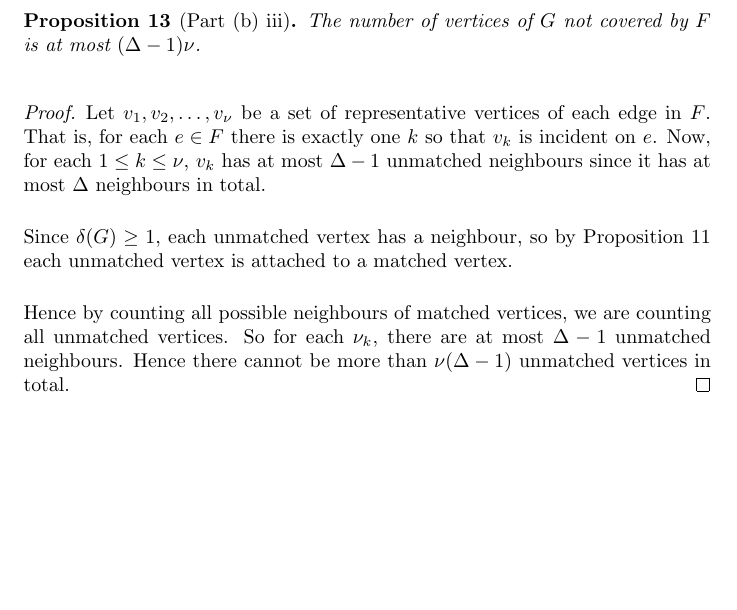
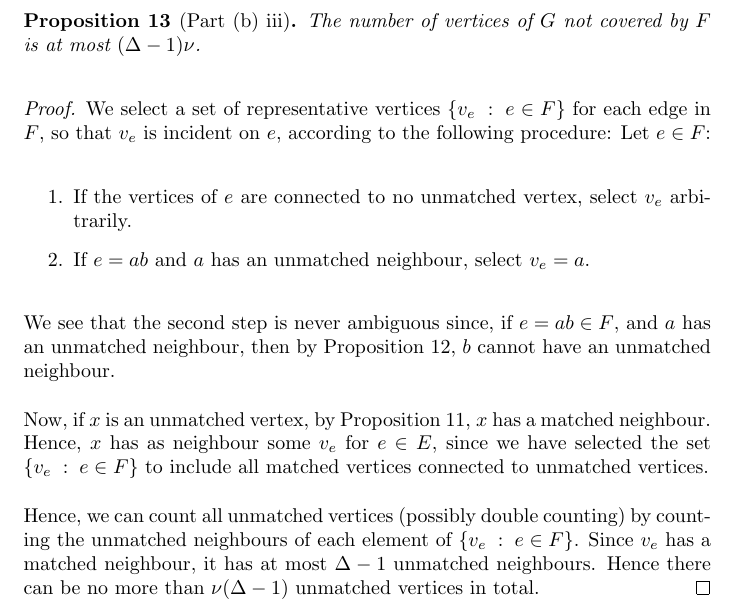
Before and after one commit to skityl/GraphTheory, a LaTeX problem sheet (Assignments/Assignment1/ass1.tex): part of page 7 of 9 before the commit and part of page 7 of 10 after it, cut so that both start at the same text, the shorter picture padded with empty space. Compiled offline with pdfLaTeX.

Commit message:
Fixed up ass1q4b3

```diff
--- a/Assignments/Assignment1/ass1.tex
+++ b/Assignments/Assignment1/ass1.tex
@@ -387,20 +387,27 @@ is covered by $F$ if $x$ is an endpoint of an edge in $F$.
 The number of vertices of $G$ not covered by $F$ is at most $(\Delta-1)\nu$.
 \end{proposition}
 \begin{proof}
-    Let $v_1,v_2,\ldots,v_\nu$ be a set of representative vertices
-    of each edge in $F$. That is, for each $e \in F$ there
-    is exactly one $k$ so that $v_k$ is incident on $e$.
-    Now, for each $1 \leq k \leq \nu$, $v_k$ has at most $\Delta - 1$
-    unmatched neighbours since it has at most $\Delta$ neighbours in total.
+    We select a set of representative vertices $\{v_e\;:\; e \in F\}$
+    for each edge in $F$, so that $v_e$ is incident on $e$, according to the following
+    procedure: Let $e \in F$:
+    \begin{enumerate}
+        \item{} If the vertices of $e$ are connected to no unmatched vertex, select
+        $v_e$ arbitrarily.
+        \item{} If $e = ab$ and $a$ has an unmatched neighbour, select $v_e = a$.
+    \end{enumerate}
+    We see that the second step is never ambiguous since, if $e = ab \in F$,
+    and $a$ has an unmatched neighbour, then by Proposition \ref{4b2},
+    $b$ cannot have an unmatched neighbour.
 
-    Since $\delta(G) \geq 1$, each unmatched vertex has a neighbour,
-    so by Proposition \ref{4b1} each unmatched vertex is attached to a matched
-    vertex.
+    Now, if $x$ is an unmatched vertex, by Proposition \ref{4b1}, $x$ has a matched
+    neighbour. Hence, $x$ has as neighbour some $v_e$ for $e \in E$, since
+    we have selected the set $\{v_e\;:\;e \in F\}$ to include all matched
+    vertices connected to unmatched vertices.
 
-    Hence by counting all possible neighbours of matched vertices, we are
-    counting all unmatched vertices. So for each $\nu_k$, there
-    are at most $\Delta-1$ unmatched neighbours. Hence there cannot
-    be more than $\nu(\Delta - 1)$ unmatched vertices in total.
+    Hence, we can count all unmatched vertices (possibly double counting) by counting the
+    unmatched neighbours of each element of $\{v_e\;:\;e \in F\}$. Since $v_e$
+    has a matched neighbour, it has at most $\Delta-1$ unmatched neighbours.
+    Hence there can be no more than $\nu(\Delta-1)$ unmatched vertices in total.
 \end{proof}
 \begin{proposition}[Part (b) iv]
 \label{4b4}
```
Also changed, not shown: Assignments/Assignment1/ass1.pdf, 2 other files.
